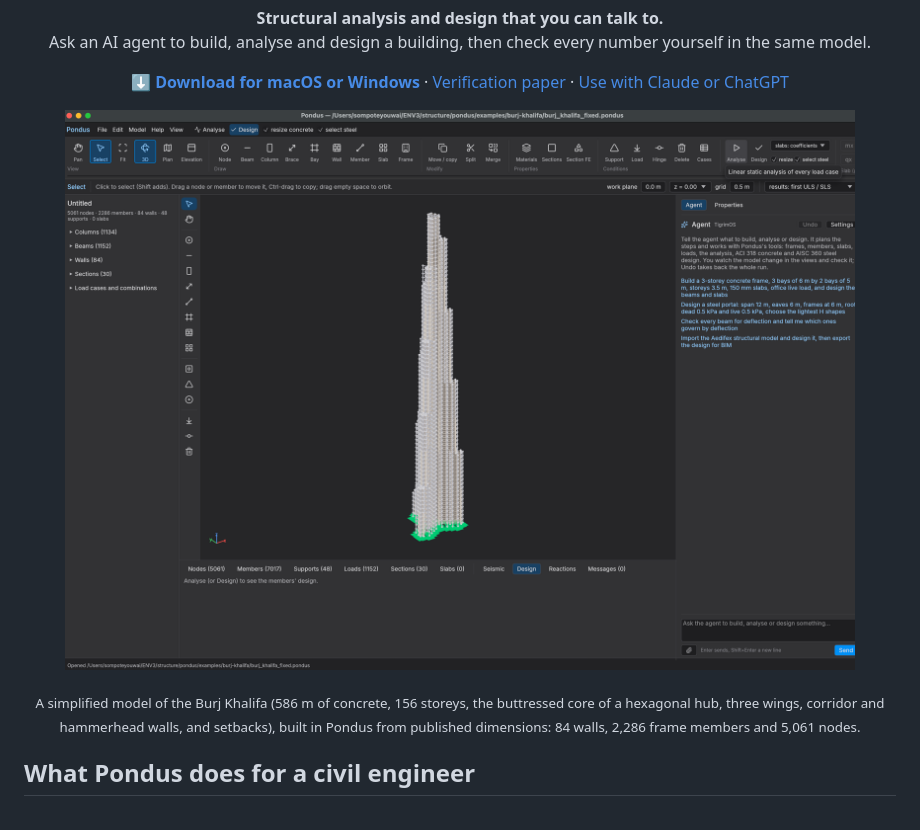
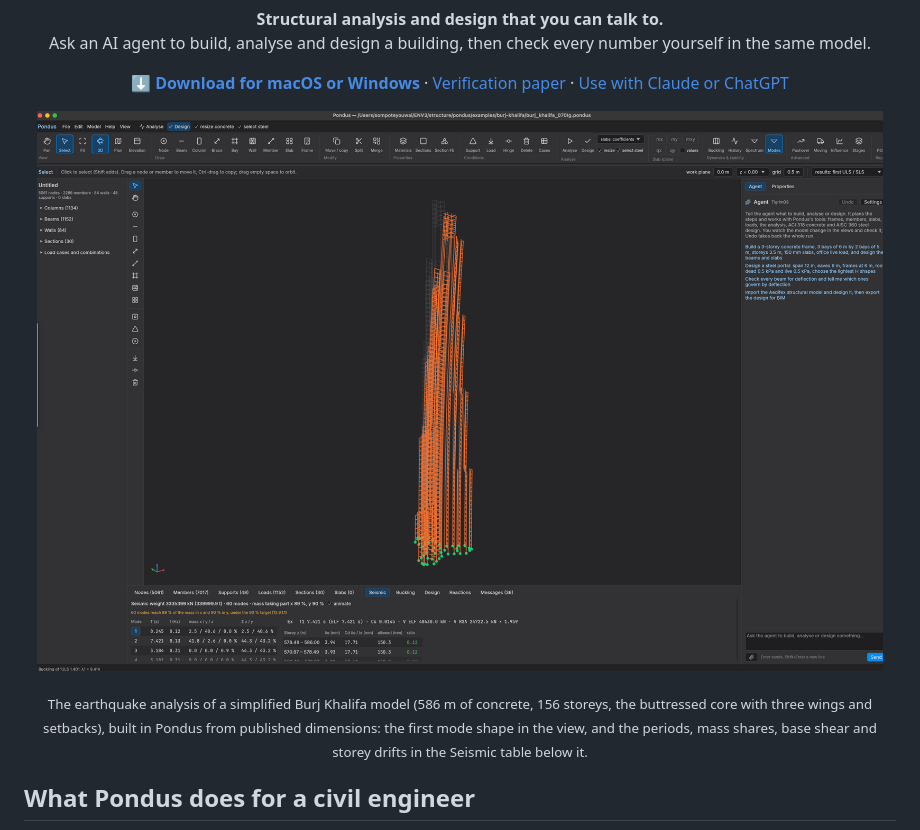
Before and after one commit to SanjeevKur/pondus, a Markdown page: README.md, the part around the change. Rendered like a GitHub page; pictures changed too: docs/burj-khalifa-modes.png (added), docs/burj-khalifa.png (deleted).

Commit message:
README: the Burj Khalifa model's first mode and earthquake table as the first screenshot
Co-Authored-By: Claude Opus 5.5 (1M context) <noreply@anthropic.com>

```diff
--- a/README.md
+++ b/README.md
@@ -11,8 +11,8 @@ Ask an AI agent to build, analyse and design a building, then check every number
 <a href="docs/mcp.md">Use with Claude or ChatGPT</a>
 </p>
 
-<p align="center"><img src="docs/burj-khalifa.png" alt="Pondus with a simplified model of the Burj Khalifa" width="900"></p>
-<p align="center"><sub>A simplified model of the Burj Khalifa (586 m of concrete, 156 storeys, the buttressed core of a hexagonal hub, three wings, corridor and hammerhead walls, and setbacks), built in Pondus from published dimensions: 84 walls, 2,286 frame members and 5,061 nodes.</sub></p>
+<p align="center"><img src="docs/burj-khalifa-modes.png" alt="Pondus with the first mode shape of a simplified Burj Khalifa model" width="900"></p>
+<p align="center"><sub>The earthquake analysis of a simplified Burj Khalifa model (586 m of concrete, 156 storeys, the buttressed core with three wings and setbacks), built in Pondus from published dimensions: the first mode shape in the view, and the periods, mass shares, base shear and storey drifts in the Seismic table below it.</sub></p>
 
 ## What Pondus does for a civil engineer
 
```
